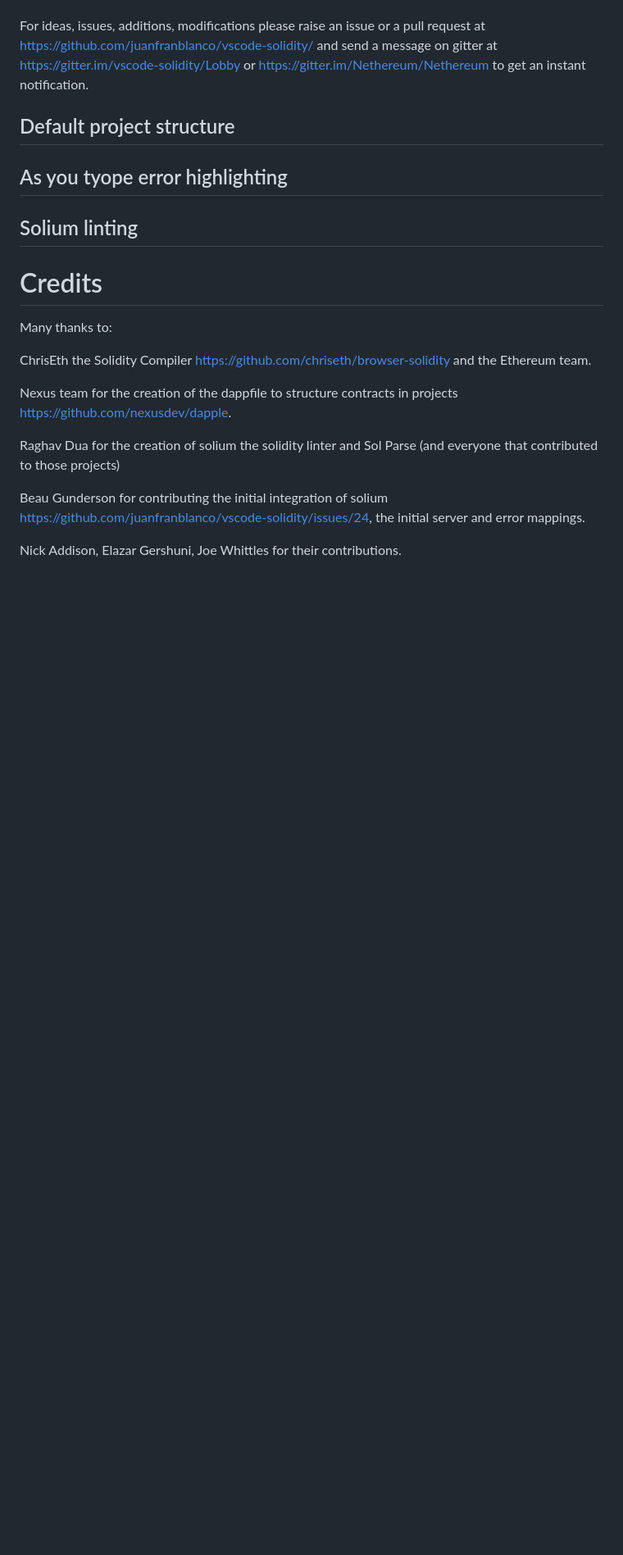
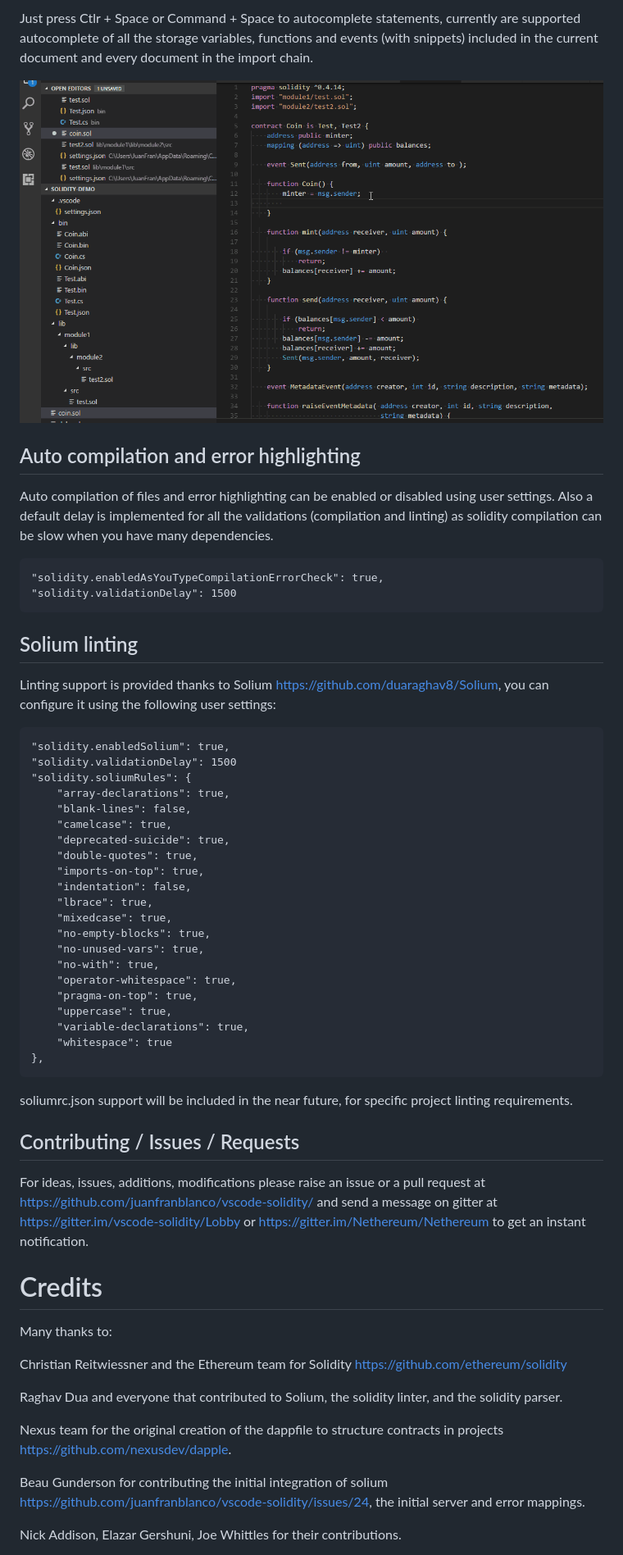
Before and after one commit to juanfranblanco/vscode-solidity, a Markdown page: README.md, the part around one of its changes. Shown at 82% size. Drawn GitHub-style; pictures changed too: screenshots/autocompletedemo.gif (added); blank space fills up the shorter version.

Commit message:
Readme update
* Adding small instructions, more credits to readme
* Adding autocomplete demo
* Update default settings for delay and compilation error

````diff
--- a/README.md
+++ b/README.md
@@ -33,22 +56,60 @@ Work in progress, any feedback appreciated.
+Just press Ctlr + Space or Command + Space to autocomplete statements, currently are supported autocomplete of all the storage variables, functions and events (with snippets) included in the current document and every document in the import chain.
+
+![Screenshot](screenshots/autocompletedemo.gif)
+
+## Auto compilation and error highlighting
+
+Auto compilation of files and error highlighting can be enabled or disabled using user settings. Also a default delay is implemented for all the validations (compilation and linting) as solidity compilation can be slow when you have many dependencies.
+
+```
+"solidity.enabledAsYouTypeCompilationErrorCheck": true,
+"solidity.validationDelay": 1500
+```
+
+## Solium linting
+
+Linting support is provided thanks to Solium https://github.com/duaraghav8/Solium, you can configure it using the following user settings:
+
+```
+"solidity.enabledSolium": true,
+"solidity.validationDelay": 1500
+"solidity.soliumRules": {
+    "array-declarations": true,
+    "blank-lines": false,
+    "camelcase": true,
+    "deprecated-suicide": true,
+    "double-quotes": true,
+    "imports-on-top": true,
+    "indentation": false,
+    "lbrace": true,
+    "mixedcase": true,
+    "no-empty-blocks": true,
+    "no-unused-vars": true,
+    "no-with": true,
+    "operator-whitespace": true,
+    "pragma-on-top": true,
+    "uppercase": true,
+    "variable-declarations": true,
+    "whitespace": true
+},
+```
+
+soliumrc.json support will be included in the near future, for specific project linting requirements.
+
+## Contributing / Issues / Requests
 
 For ideas, issues, additions, modifications please raise an issue or a pull request at https://github.com/juanfranblanco/vscode-solidity/
 and send a message on gitter at https://gitter.im/vscode-solidity/Lobby or https://gitter.im/Nethereum/Nethereum to get an instant notification.
-
-## Default project structure
-
-## As you tyope error highlighting
-
-## Solium linting
 
 # Credits
 
 Many thanks to:
 
-ChrisEth the Solidity Compiler https://github.com/chriseth/browser-solidity and the Ethereum team.
+Christian Reitwiessner and the Ethereum team for Solidity https://github.com/ethereum/solidity
 
-Nexus team for the creation of the dappfile to structure contracts in projects https://github.com/nexusdev/dapple.
+Raghav Dua and everyone that contributed to Solium, the solidity linter, and the solidity parser.
 
-Raghav Dua for the creation of solium the solidity linter and Sol Parse (and everyone that contributed to those projects)
+Nexus team for the original creation of the dappfile to structure contracts in projects https://github.com/nexusdev/dapple.
 
 Beau Gunderson for contributing the initial integration of solium  https://github.com/juanfranblanco/vscode-solidity/issues/24, the initial server and error mappings.
 
````
Also changed, not shown: other parts of README.md (+35 -10 lines), 1 other file.
